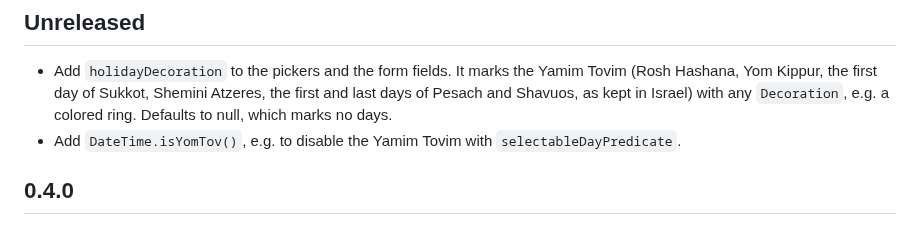
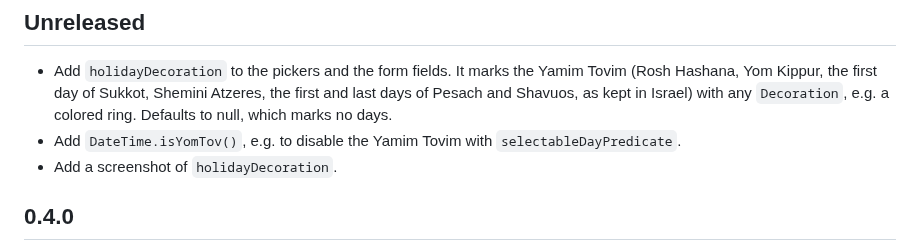
Before and after one commit to blimyp/hebrew_date_picker, a Markdown page: CHANGELOG.md, the part around the change. Drawn GitHub-style.

```diff
--- a/CHANGELOG.md
+++ b/CHANGELOG.md
@@ -5,6 +5,7 @@
   Pesach and Shavuos, as kept in Israel) with any `Decoration`, e.g. a colored ring. Defaults
   to null, which marks no days.
 * Add `DateTime.isYomTov()`, e.g. to disable the Yamim Tovim with `selectableDayPredicate`.
+* Add a screenshot of `holidayDecoration`.
 
 ## 0.4.0
 
```
Also changed, not shown: README.md (+5 -0 lines), screenshots/hebrew_holidays.png (added), 1 other file.
